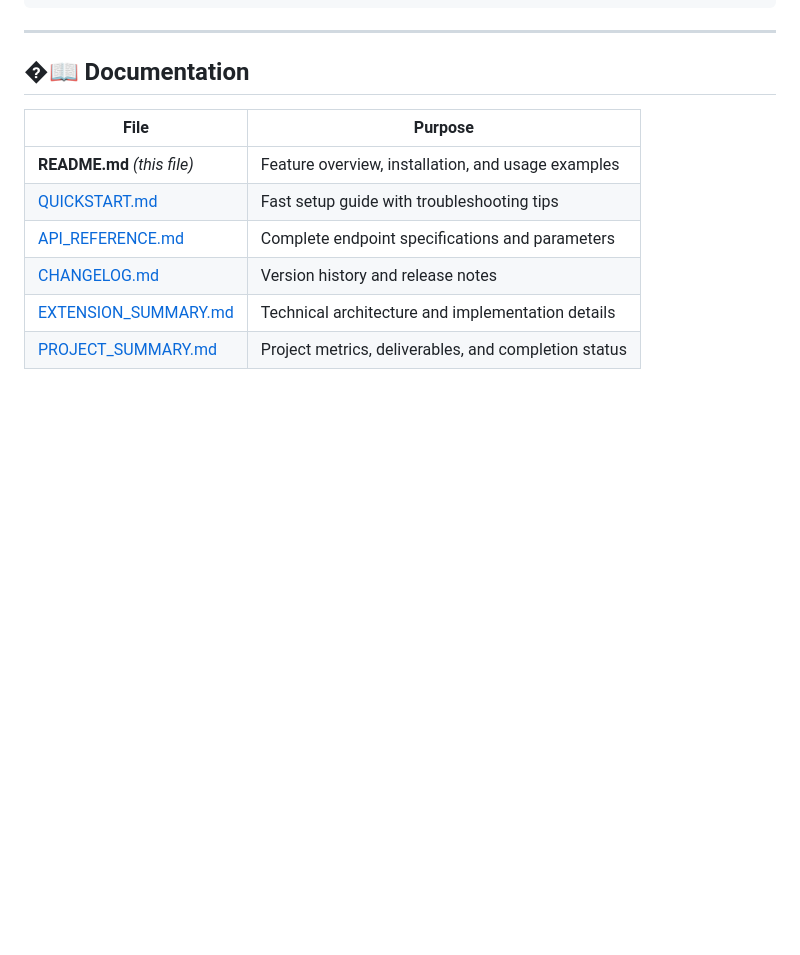
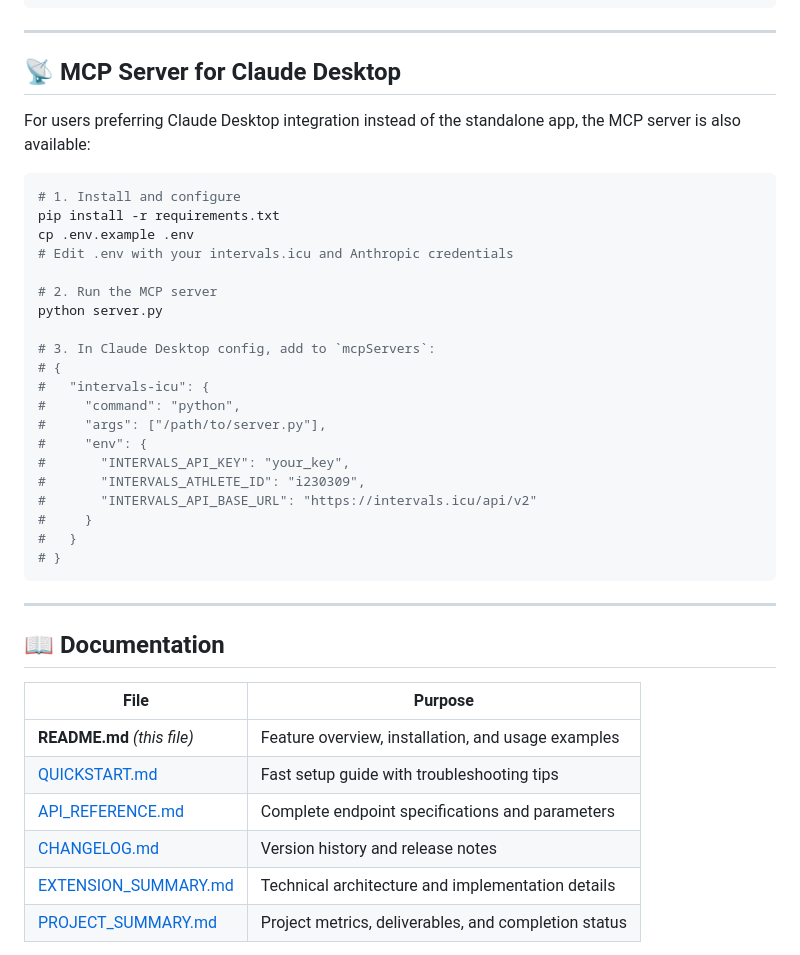
Before and after one commit to kylemabry95/intervals.icu_to_claude_mcp_connection, a Markdown page: README.md, the part around one of its changes. Drawn GitHub-style; blank space fills up the shorter version.

````diff
--- a/README.md
+++ b/README.md
@@ -64,7 +74,36 @@ pytest tests/ -v
 
 ---
 
-## �📖 Documentation
+## 📡 MCP Server for Claude Desktop
+
+For users preferring Claude Desktop integration instead of the standalone app, the MCP server is also available:
+
+```bash
+# 1. Install and configure
+pip install -r requirements.txt
+cp .env.example .env
+# Edit .env with your intervals.icu and Anthropic credentials
+
+# 2. Run the MCP server
+python server.py
+
+# 3. In Claude Desktop config, add to `mcpServers`:
+# {
+#   "intervals-icu": {
+#     "command": "python",
+#     "args": ["/path/to/server.py"],
+#     "env": {
+#       "INTERVALS_API_KEY": "your_key",
+#       "INTERVALS_ATHLETE_ID": "i230309",
+#       "INTERVALS_API_BASE_URL": "https://intervals.icu/api/v2"
+#     }
+#   }
+# }
+```
+
+---
+
+## 📖 Documentation
 
 | File                                         | Purpose                                              |
 | -------------------------------------------- | ---------------------------------------------------- |
````
Also changed, not shown: other parts of README.md (+66 -46 lines).
